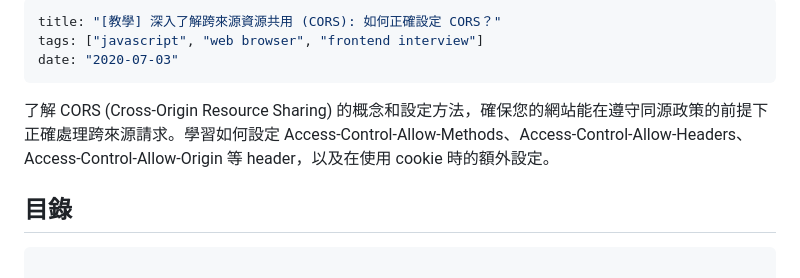
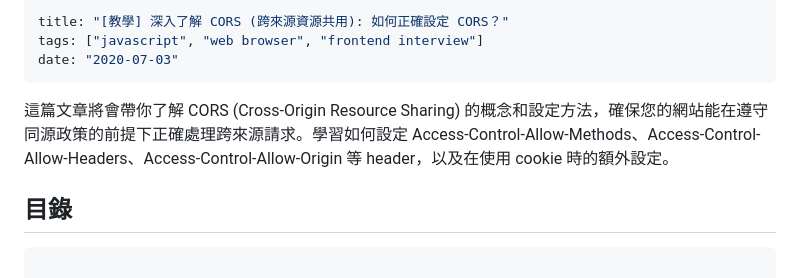
Before and after one commit to shuboc/gatsby-blog, a Markdown page: content/blog/what-is-cors.md, the part around the change. GitHub-like rendering.

Commit message:
Refine cors title and desc a bit

```diff
--- a/content/blog/what-is-cors.md
+++ b/content/blog/what-is-cors.md
@@ -1,10 +1,10 @@
 ---
-title: "[教學] 深入了解跨來源資源共用 (CORS): 如何正確設定 CORS？"
+title: "[教學] 深入了解 CORS (跨來源資源共用): 如何正確設定 CORS？"
 tags: ["javascript", "web browser", "frontend interview"]
 date: "2020-07-03"
 ---
 
-了解 CORS (Cross-Origin Resource Sharing) 的概念和設定方法，確保您的網站能在遵守同源政策的前提下正確處理跨來源請求。學習如何設定 Access-Control-Allow-Methods、Access-Control-Allow-Headers、Access-Control-Allow-Origin 等 header，以及在使用 cookie 時的額外設定。
+這篇文章將會帶你了解 CORS (Cross-Origin Resource Sharing) 的概念和設定方法，確保您的網站能在遵守同源政策的前提下正確處理跨來源請求。學習如何設定 Access-Control-Allow-Methods、Access-Control-Allow-Headers、Access-Control-Allow-Origin 等 header，以及在使用 cookie 時的額外設定。
 
 ## 目錄
 
```
